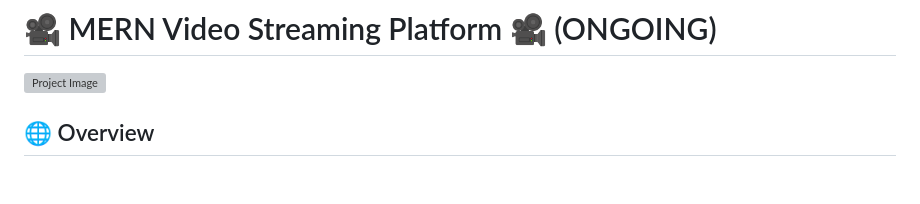
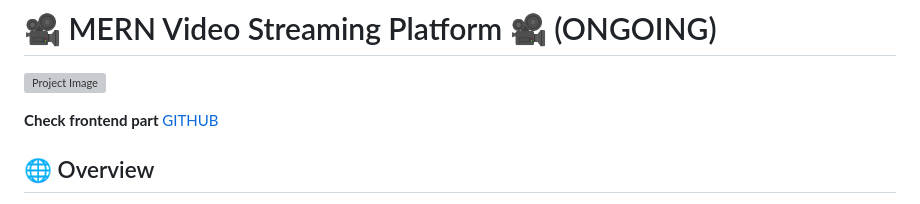
Before and after one commit to AwalHossain/video-streaming-server, a Markdown page: README.md, the part around the change. Drawn GitHub-style; blank space fills up the shorter version; grey boxes are pictures that could not be loaded.

```diff
--- a/README.md
+++ b/README.md
@@ -1,6 +1,9 @@
 # 🎥 MERN Video Streaming Platform 🎥 (ONGOING)
 
 ![Project Image](https://github.com/AwalHossain/video_streaming_service_server/assets/80216813/9e6b1889-c9d6-45d8-806e-27865f674912)
+
+**Check frontend part** [GITHUB](https://github.com/AwalHossain/video_streaming_client)
+
 
 ## 🌐 Overview
 
```
